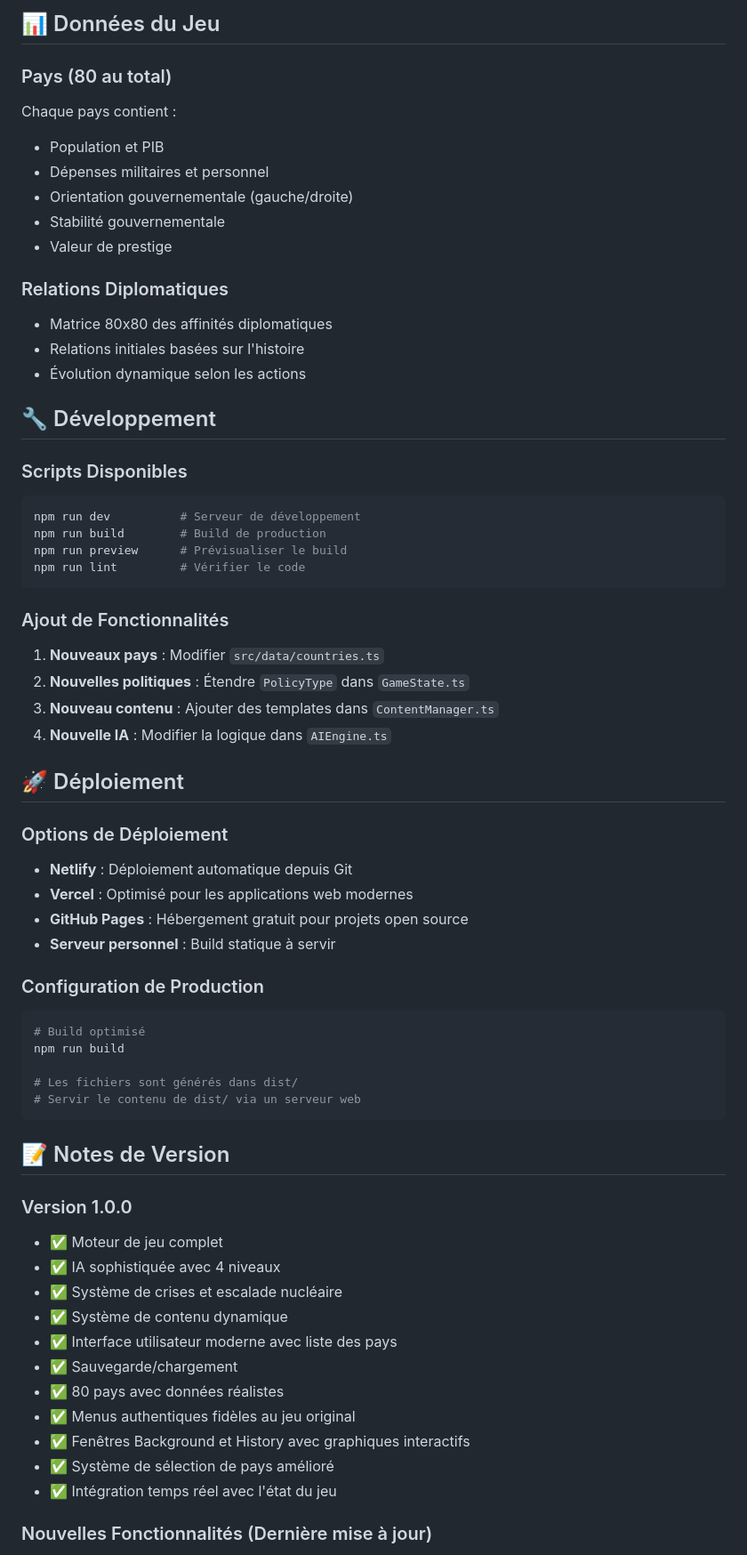
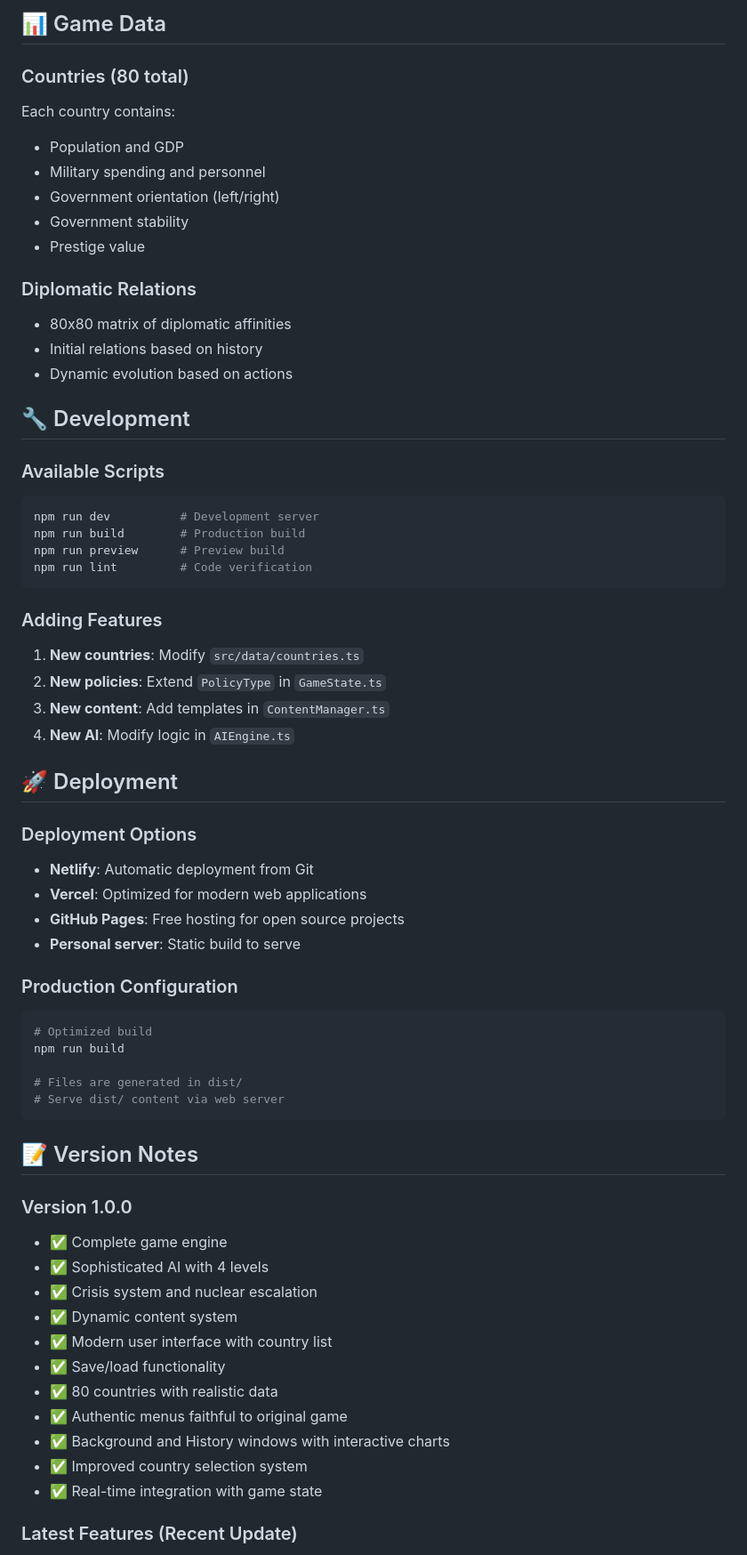
Before and after one commit to nmarchand73/Balance-of-Power, a Markdown page: README.md, the part around one of its changes. Shown at 89% size. GitHub-like rendering.

````diff
--- a/README.md
+++ b/README.md
@@ -155,73 +155,73 @@ L'IA implémente une stratégie sophistiquée basée sur :
 
-## 📊 Données du Jeu
+## 📊 Game Data
 
-### Pays (80 au total)
+### Countries (80 total)
 
-Chaque pays contient :
-- Population et PIB
-- Dépenses militaires et personnel
-- Orientation gouvernementale (gauche/droite)
-- Stabilité gouvernementale
-- Valeur de prestige
+Each country contains:
+- Population and GDP
+- Military spending and personnel
+- Government orientation (left/right)
+- Government stability
+- Prestige value
 
-### Relations Diplomatiques
+### Diplomatic Relations
 
-- Matrice 80x80 des affinités diplomatiques
-- Relations initiales basées sur l'histoire
-- Évolution dynamique selon les actions
+- 80x80 matrix of diplomatic affinities
+- Initial relations based on history
+- Dynamic evolution based on actions
 
-## 🔧 Développement
+## 🔧 Development
 
-### Scripts Disponibles
+### Available Scripts
 
 ```bash
-npm run dev          # Serveur de développement
-npm run build        # Build de production
-npm run preview      # Prévisualiser le build
-npm run lint         # Vérifier le code
+npm run dev          # Development server
+npm run build        # Production build
+npm run preview      # Preview build
+npm run lint         # Code verification
 ```
 
-### Ajout de Fonctionnalités
+### Adding Features
 
-1. **Nouveaux pays** : Modifier `src/data/countries.ts`
-2. **Nouvelles politiques** : Étendre `PolicyType` dans `GameState.ts`
-3. **Nouveau contenu** : Ajouter des templates dans `ContentManager.ts`
-4. **Nouvelle IA** : Modifier la logique dans `AIEngine.ts`
+1. **New countries**: Modify `src/data/countries.ts`
+2. **New policies**: Extend `PolicyType` in `GameState.ts`
+3. **New content**: Add templates in `ContentManager.ts`
+4. **New AI**: Modify logic in `AIEngine.ts`
 
-## 🚀 Déploiement
+## 🚀 Deployment
 
-### Options de Déploiement
+### Deployment Options
 
-- **Netlify** : Déploiement automatique depuis Git
-- **Vercel** : Optimisé pour les applications web modernes
-- **GitHub Pages** : Hébergement gratuit pour projets open source
-- **Serveur personnel** : Build statique à servir
+- **Netlify**: Automatic deployment from Git
+- **Vercel**: Optimized for modern web applications
+- **GitHub Pages**: Free hosting for open source projects
+- **Personal server**: Static build to serve
 
-### Configuration de Production
+### Production Configuration
 
 ```bash
-# Build optimisé
+# Optimized build
 npm run build
 
-# Les fichiers sont générés dans dist/
-# Servir le contenu de dist/ via un serveur web
+# Files are generated in dist/
+# Serve dist/ content via web server
 ```
 
-## 📝 Notes de Version
+## 📝 Version Notes
 
 ### Version 1.0.0
 
-- ✅ Moteur de jeu complet
-- ✅ IA sophistiquée avec 4 niveaux
-- ✅ Système de crises et escalade nucléaire
-- ✅ Système de contenu dynamique
-- ✅ Interface utilisateur moderne avec liste des pays
-- ✅ Sauvegarde/chargement
-- ✅ 80 pays avec données réalistes
-- ✅ Menus authentiques fidèles au jeu original
-- ✅ Fenêtres Background et History avec graphiques interactifs
-- ✅ Système de sélection de pays amélioré
-- ✅ Intégration temps réel avec l'état du jeu
+- ✅ Complete game engine
+- ✅ Sophisticated AI with 4 levels
+- ✅ Crisis system and nuclear escalation
+- ✅ Dynamic content system
+- ✅ Modern user interface with country list
+- ✅ Save/load functionality
+- ✅ 80 countries with realistic data
+- ✅ Authentic menus faithful to original game
+- ✅ Background and History windows with interactive charts
+- ✅ Improved country selection system
+- ✅ Real-time integration with game state
 
-### Nouvelles Fonctionnalités (Dernière mise à jour)
+### Latest Features (Recent Update)
 
````
Also changed, not shown: other parts of README.md (+116 -116 lines).
